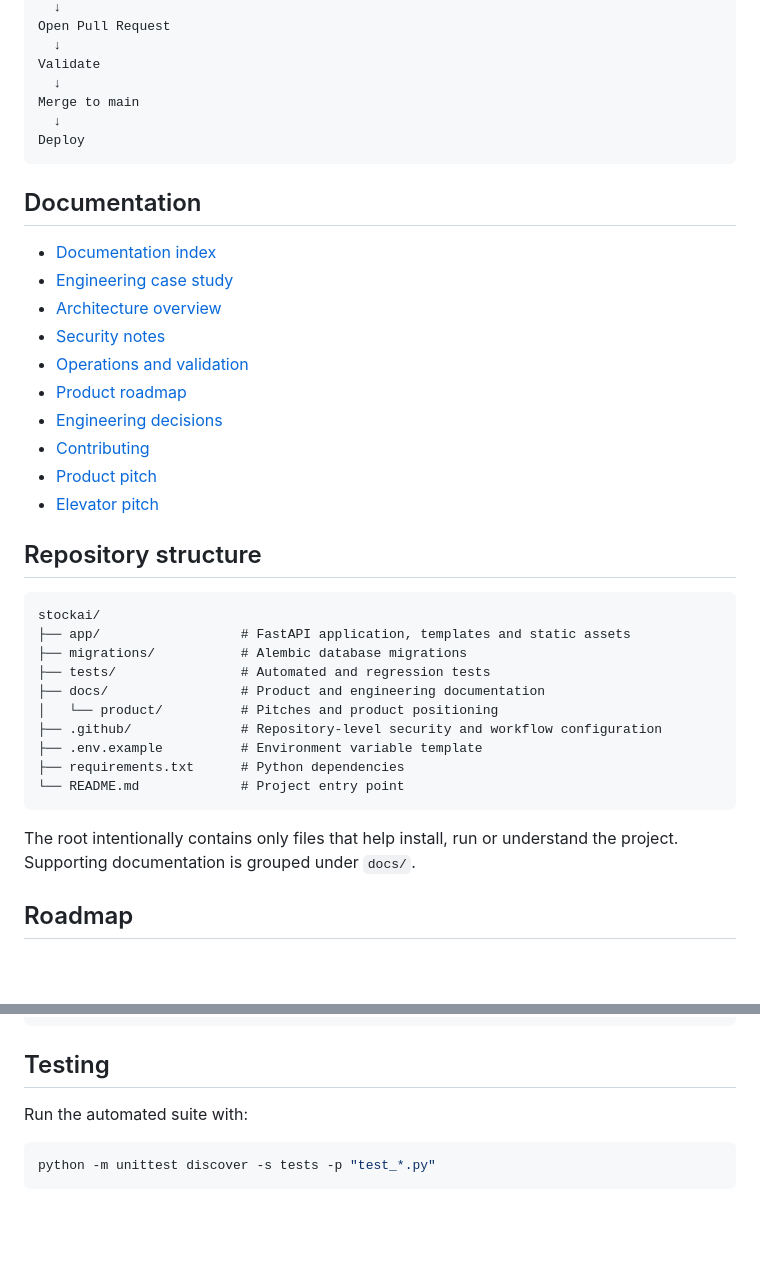
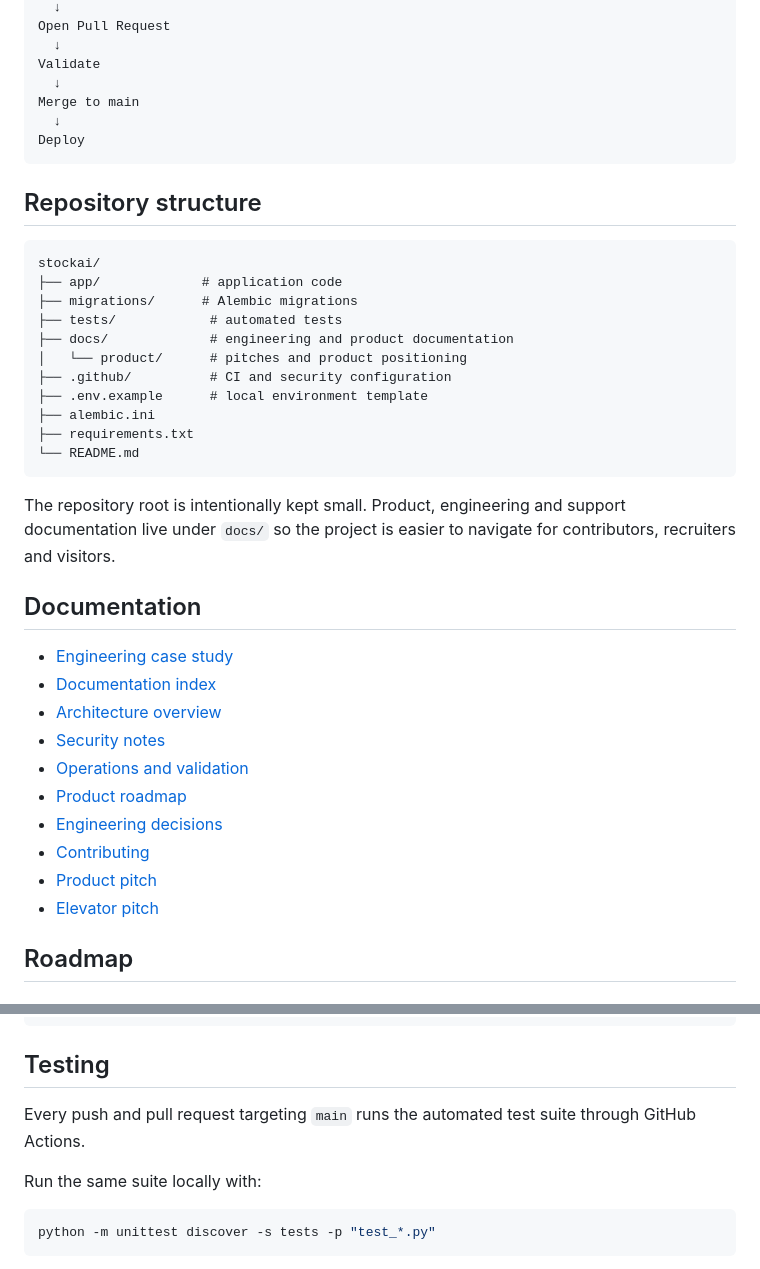
Before and after one commit to bacharelado/stockai, a Markdown page: README.md, 2 parts joined by grey strips. Drawn GitHub-style; blank space fills up the shorter version.

Commit message:
docs: polish repository landing page

````diff
--- a/README.md
+++ b/README.md
@@ -122,10 +130,28 @@ Merge to main
 Deploy
 ```
 
+## Repository structure
+
+```text
+stockai/
+├── app/             # application code
+├── migrations/      # Alembic migrations
+├── tests/            # automated tests
+├── docs/             # engineering and product documentation
+│   └── product/      # pitches and product positioning
+├── .github/          # CI and security configuration
+├── .env.example      # local environment template
+├── alembic.ini
+├── requirements.txt
+└── README.md
+```
+
+The repository root is intentionally kept small. Product, engineering and support documentation live under `docs/` so the project is easier to navigate for contributors, recruiters and visitors.
+
 ## Documentation
 
+- [Engineering case study](docs/PORTFOLIO.md)
 - [Documentation index](docs/README.md)
-- [Engineering case study](docs/PORTFOLIO.md)
 - [Architecture overview](docs/ARCHITECTURE.md)
 - [Security notes](docs/SECURITY.md)
 - [Operations and validation](docs/OPERATIONS.md)
@@ -134,23 +160,6 @@ Deploy
 - [Contributing](docs/CONTRIBUTING.md)
 - [Product pitch](docs/product/PITCH.md)
 - [Elevator pitch](docs/product/ELEVATOR_PITCH.md)
-
-## Repository structure
-
-```text
-stockai/
-├── app/                  # FastAPI application, templates and static assets
-├── migrations/           # Alembic database migrations
-├── tests/                # Automated and regression tests
-├── docs/                 # Product and engineering documentation
-│   └── product/          # Pitches and product positioning
-├── .github/              # Repository-level security and workflow configuration
-├── .env.example          # Environment variable template
-├── requirements.txt      # Python dependencies
-└── README.md             # Project entry point
-```
-
-The root intentionally contains only files that help install, run or understand the project. Supporting documentation is grouped under `docs/`.
 
 ## Roadmap
 
@@ -206,7 +215,9 @@ STOCKAI_AUTO_CREATE_SCHEMA=false
 
 ## Testing
 
-Run the automated suite with:
+Every push and pull request targeting `main` runs the automated test suite through GitHub Actions.
+
+Run the same suite locally with:
 
 ```bash
 python -m unittest discover -s tests -p "test_*.py"
````
Also changed, not shown: other parts of README.md (+8 -0 lines).
